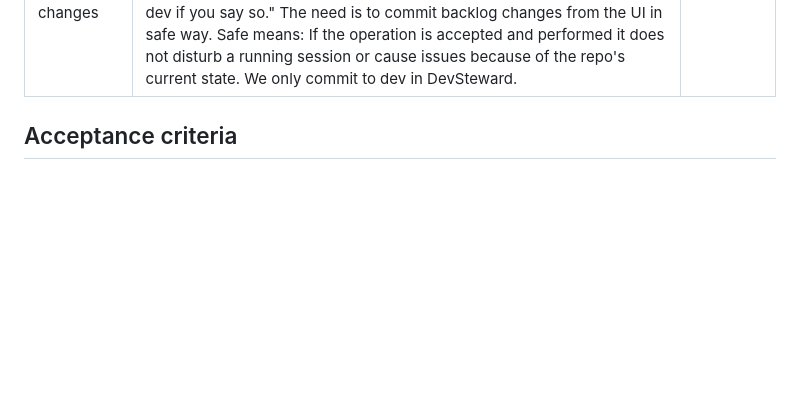
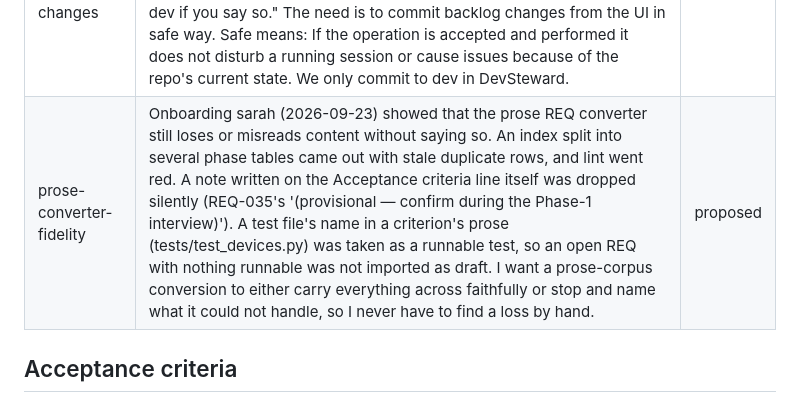
Before and after one commit to dr-froehlich/devsteward, a Markdown page: docs/BACKLOG.md, the part around the change. Drawn GitHub-style; blank space fills up the shorter version.

Commit message:
backlog: record prose-converter-fidelity, found while onboarding sarah
Onboarding sarah hit three places where scripts/convert_reqs_prose.py
loses or misreads content without reporting it. Each was hand-fixed in
sarah's onboarding commits (be9d630):
- a multi-table index splice left stale duplicate rows
- a qualifier written on the Acceptance criteria line was dropped
- a filename in criterion prose was taken as a test id, which
  defeated Decision 10's draft demotion

Assisted-by: Claude:claude-opus-5-5

```diff
--- a/docs/BACKLOG.md
+++ b/docs/BACKLOG.md
@@ -45,6 +45,7 @@ owner chose it from alternatives. Items a session derived on its own do not belo
 | up-when-wanted | I want the dashboard available on this box whenever I want it, in my browser, seeing the same working copies my sessions use. | operator |
 | simpler-state-changes | Steward's state changes are overly rigid: recently I had to run a validation I already knew would fail, because I cannot rework without a failed validation. I want only the two moves I actually use: repeat the same step, or go back to the previous step. | operator |
 | backlog-commit-ui-changes | From a consumer project: "  - Uncommitted backlog changes. docs/BACKLOG.md is modified and .devsteward/backlog.jsonl (the new verdict log holding your two accepts) is untracked. The ledger is meant to be committed. If they stay dirty, the next checkpoint sweeps them into the next REQ's commit. I can commit them now as their own commit on dev if you say so." The need is to commit backlog changes from the UI in safe way. Safe means: If the operation is accepted and performed it does not disturb a running session or cause issues because of the repo's current state. We only commit to dev in DevSteward. | operator |
+| prose-converter-fidelity | Onboarding sarah (2026-09-23) showed that the prose REQ converter still loses or misreads content without saying so. An index split into several phase tables came out with stale duplicate rows, and lint went red. A note written on the Acceptance criteria line itself was dropped silently (REQ-035's '(provisional — confirm during the Phase-1 interview)'). A test file's name in a criterion's prose (tests/test_devices.py) was taken as a runnable test, so an open REQ with nothing runnable was not imported as draft. I want a prose-corpus conversion to either carry everything across faithfully or stop and name what it could not handle, so I never have to find a loss by hand. | proposed |
 
 ## Acceptance criteria
 
```
